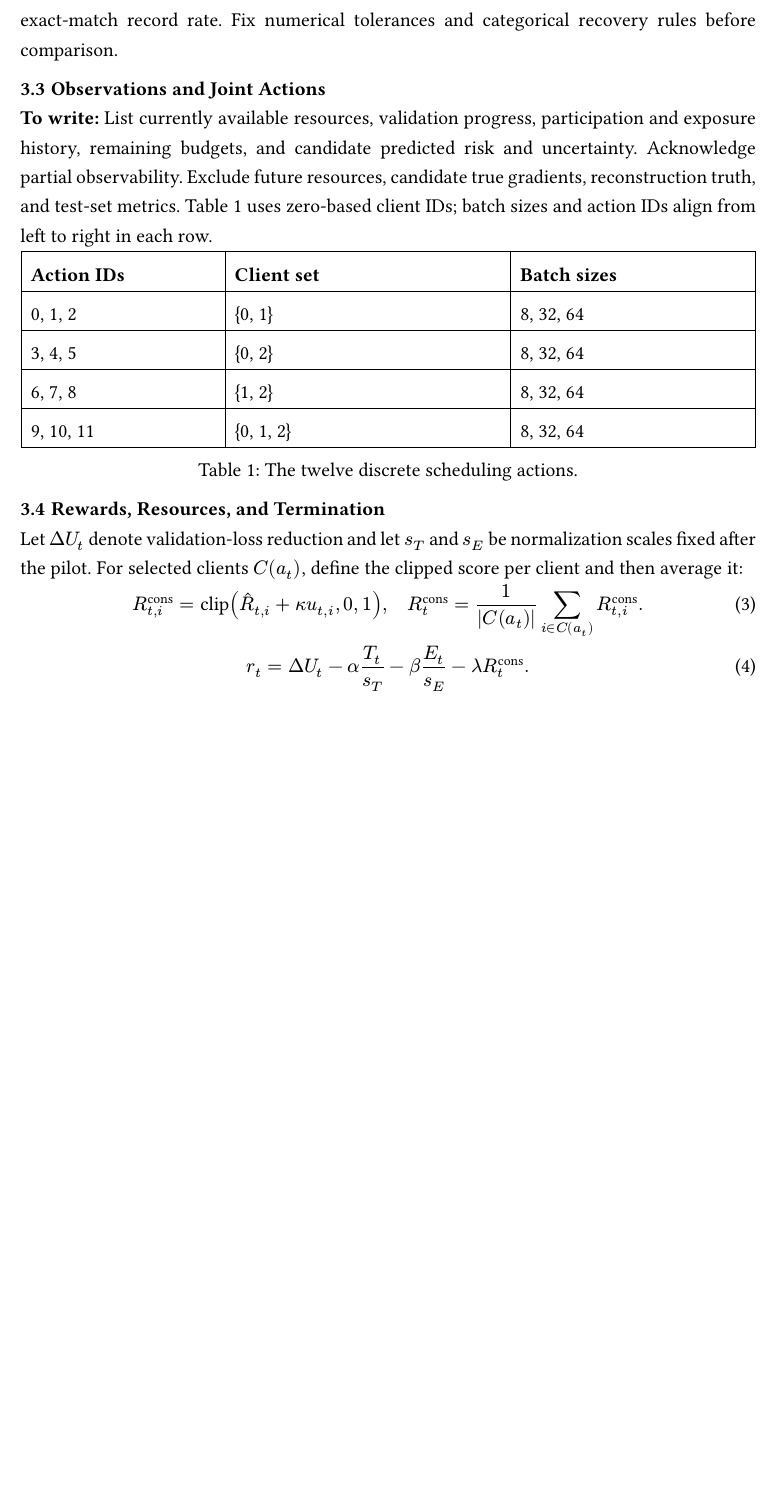
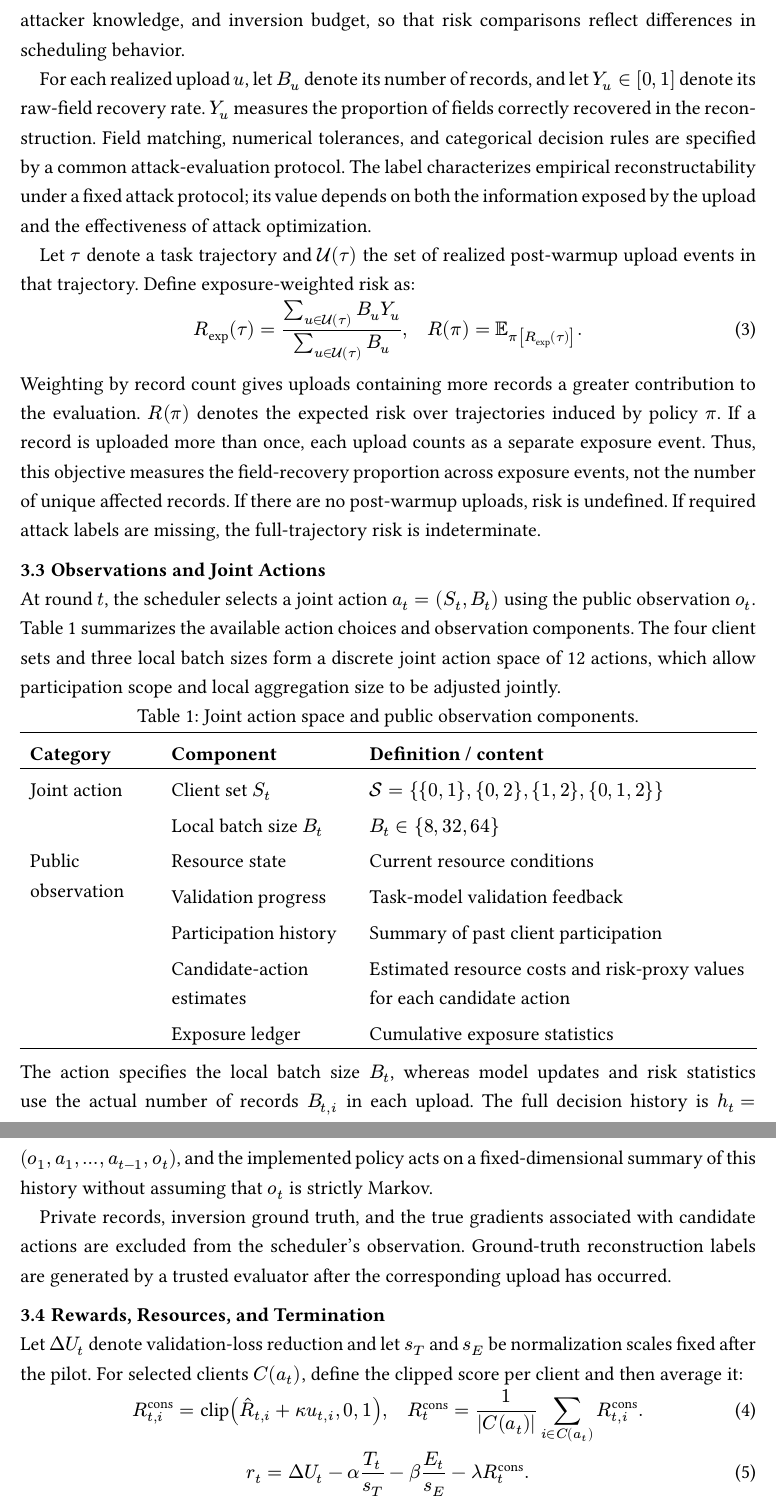
Before and after one commit to Oktinner0320/RL_project, a Typst document (paper/main.typ): part of page 5 of 11 before the commit and two parts of pages 5 and 6 of 12 after it, the two joined at a grey line, cut at the place of the change, the shorter picture padded with empty space. Compiled offline with Typst 0.15; a missing font is replaced by an installed copy or a similar font.

Commit message:
add three section in Problem Formulation

```diff
--- a/paper/main.typ
+++ b/paper/main.typ
@@ -72 +67,7 @@ matching, recovery in original feature units, and the separate exact-match
-record rate. Fix numerical tolerances and categorical recovery rules before comparison.
+We introduce an honest-but-curious server threat model. The server follows the prescribed update protocol but can observe each client’s gradient before aggregation and is assumed to know the model parameters and labels need to attempt private-data reconstruction. All scheduling policies are evaluated via the same task-model architecture, training protocol, attacker knowledge, and inversion budget, so that risk comparisons reflect differences in scheduling behavior.
+
+For each realized upload $u$, let $B_u$ denote its number of records, and let $Y_u in [0, 1]$ denote its raw-field recovery rate. $Y_u$ measures the proportion of fields correctly recovered in the reconstruction. Field matching, numerical tolerances, and categorical decision rules are specified by a common attack-evaluation protocol. The label characterizes empirical reconstructability under a fixed attack protocol; its value depends on both the information exposed by the upload and the effectiveness of attack optimization.
+
+Let $tau$ denote a task trajectory and $cal(U)(tau)$ the set of realized post-warmup upload events in that trajectory. Define exposure-weighted risk as:
+$
+  R_("exp")(tau) =
@@ -73,23 +77,9 @@ record rate. Fix numerical tolerances and categorical recovery rules before comp
+$ <risk-objective>
+
+Weighting by record count gives uploads containing more records a greater contribution to the evaluation. $R(pi)$ denotes the expected risk over trajectories induced by policy $pi$. If a record is uploaded more than once, each upload counts as a separate exposure event. Thus, this objective measures the field-recovery proportion across exposure events, not the number of unique
+affected records. If there are no post-warmup uploads, risk is undefined. If required attack labels are missing, the full-trajectory risk is indeterminate.
 
 == Observations and Joint Actions
-*To write:* List currently available resources, validation progress, participation
-and exposure history, remaining budgets, and candidate predicted risk and
-uncertainty. Acknowledge partial observability. Exclude future resources,
-candidate true gradients, reconstruction truth, and test-set metrics.
-@tab:actions uses zero-based client IDs; batch sizes and action IDs align from
-left to right in each row.
+At round $t$, the scheduler selects a joint action $a_t = (S_t, B_t)$ using the public observation $o_t$. @tab:observations-actions summarizes the available action choices and observation components. The four client sets and three local batch sizes form a discrete joint action space of 12 actions, which allow participation scope and local aggregation size to be adjusted jointly.
 
 #figure(
-  pad(x: 0.5pt, table(
-    columns: (1fr, 1.4fr, 1.2fr),
-    align: left,
-    inset: 6pt,
-    stroke: 0.5pt,
-    table.header([*Action IDs*], [*Client set*], [*Batch sizes*]),
-    [0, 1, 2], [{0, 1}], [8, 32, 64],
-    [3, 4, 5], [{0, 2}], [8, 32, 64],
-    [6, 7, 8], [{1, 2}], [8, 32, 64],
-    [9, 10, 11], [{0, 1, 2}], [8, 32, 64],
-  )),
-  caption: [The twelve discrete scheduling actions.],
-) <tab:actions>
@@ -96,3 +91,27 @@ left to right in each row.
+      inset: (x: 6pt, y: 5pt),
+      stroke: none,
+      table.hline(stroke: 0.8pt),
+      table.header([*Category*], [*Component*], [*Definition / content*]),
+      table.hline(stroke: 0.5pt),
+      table.cell(rowspan: 2)[Joint action],
+      [Client set $S_t$], [$cal(S) = {{0, 1}, {0, 2}, {1, 2}, {0, 1, 2}}$],
+      [Local batch size $B_t$], [$B_t in {8, 32, 64}$],
+      table.cell(rowspan: 5)[Public observation],
+      [Resource state], [Current resource conditions],
+      [Validation progress], [Task-model validation feedback],
+      [Participation history], [Summary of past client participation],
+      [Candidate-action estimates], [Estimated resource costs and risk-proxy values for each candidate action],
+      [Exposure ledger], [Cumulative exposure statistics],
+      table.hline(stroke: 0.8pt),
+    )
+  },
+  kind: table,
+  caption: figure.caption(position: top)[Joint action space and public observation components.],
+) <tab:observations-actions>
+
+The action specifies the local batch size $B_t$, whereas model updates and risk statistics use the actual number of records $B_(t,i)$ in each upload. The full decision history is $h_t = (o_1, a_1, dots, a_(t-1), o_t)$, and the implemented policy acts on a fixed-dimensional summary of this history without assuming that $o_t$ is strictly Markov.
+
+Private records, inversion ground truth, and the true gradients associated with candidate actions are excluded from the scheduler's observation. Ground-truth reconstruction labels are generated by a trusted evaluator after the corresponding upload has occurred.
 
 == Rewards, Resources, and Termination
 Let $Delta U_t$ denote validation-loss reduction and let $s_T$ and $s_E$ be
```
Also changed, not shown: paper/main.typ (13 more changed lines).
